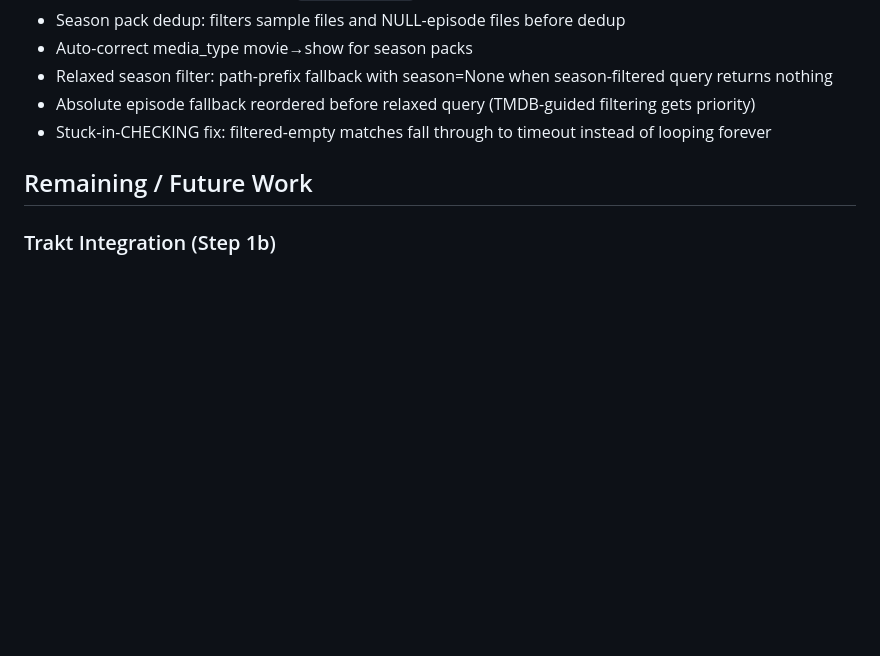
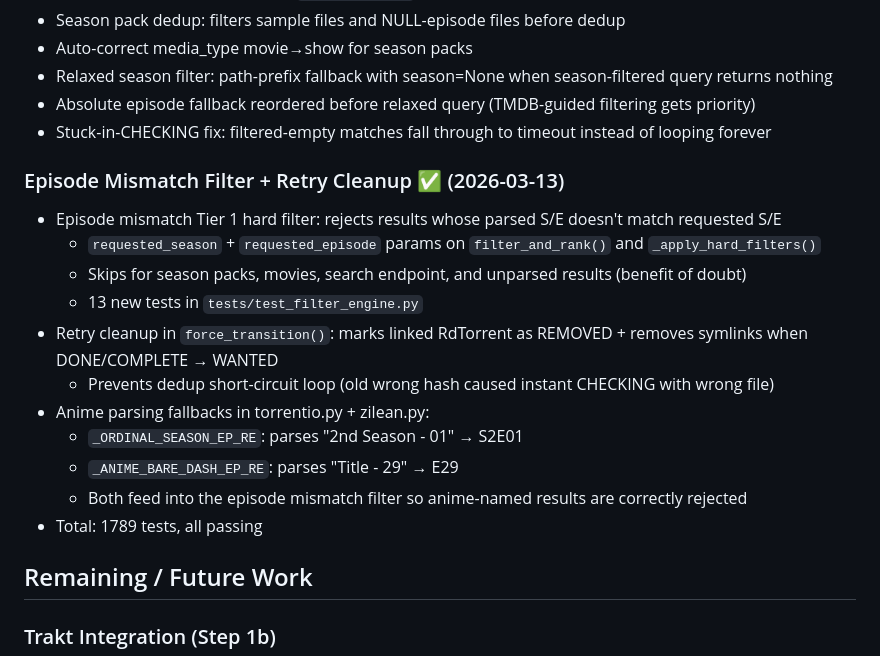
Before and after one commit to vibeMonarch/vibeDebrid, a Markdown page: STATUS.md, the part around one of its changes. GitHub-like rendering; blank space fills up the shorter version.

Commit message:
Update STATUS.md for episode mismatch filter
Co-Authored-By: Claude Opus 4.6 <noreply@anthropic.com>

```diff
--- a/STATUS.md
+++ b/STATUS.md
@@ -342,6 +342,19 @@
 - Absolute episode fallback reordered before relaxed query (TMDB-guided filtering gets priority)
 - Stuck-in-CHECKING fix: filtered-empty matches fall through to timeout instead of looping forever
 
+### Episode Mismatch Filter + Retry Cleanup ✅ (2026-03-13)
+- Episode mismatch Tier 1 hard filter: rejects results whose parsed S/E doesn't match requested S/E
+  - `requested_season` + `requested_episode` params on `filter_and_rank()` and `_apply_hard_filters()`
+  - Skips for season packs, movies, search endpoint, and unparsed results (benefit of doubt)
+  - 13 new tests in `tests/test_filter_engine.py`
+- Retry cleanup in `force_transition()`: marks linked RdTorrent as REMOVED + removes symlinks when DONE/COMPLETE → WANTED
+  - Prevents dedup short-circuit loop (old wrong hash caused instant CHECKING with wrong file)
+- Anime parsing fallbacks in torrentio.py + zilean.py:
+  - `_ORDINAL_SEASON_EP_RE`: parses "2nd Season - 01" → S2E01
+  - `_ANIME_BARE_DASH_EP_RE`: parses "Title - 29" → E29
+  - Both feed into the episode mismatch filter so anime-named results are correctly rejected
+- Total: 1789 tests, all passing
+
 ## Remaining / Future Work
 
 ### Trakt Integration (Step 1b)
```
Also changed, not shown: other parts of STATUS.md (+1 -1 lines).
